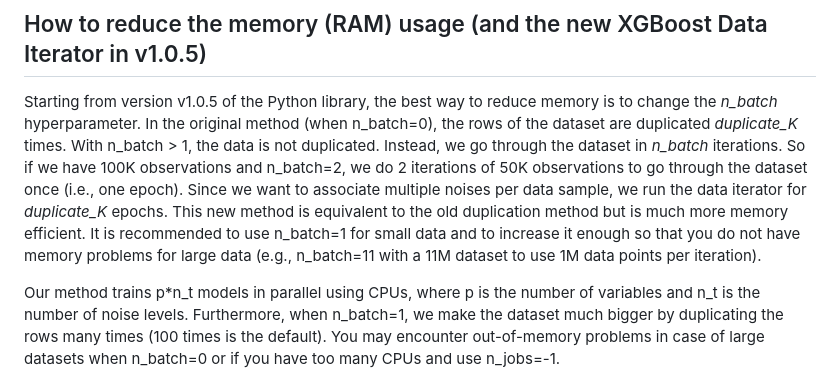
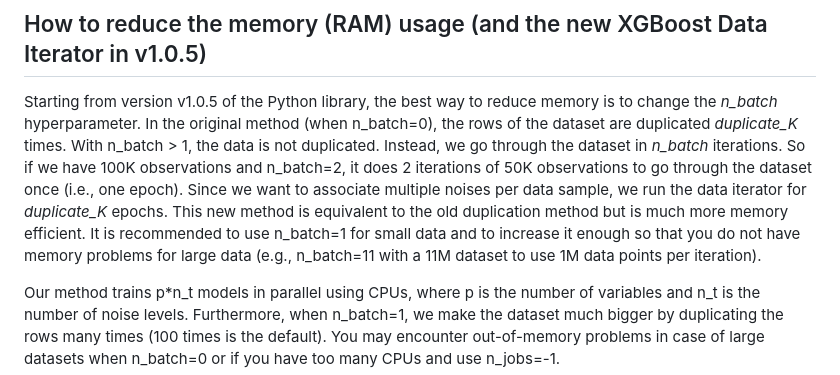
Before and after one commit to SamsungSAILMontreal/ForestDiffusion, a Markdown page: README.md, the part around the change. Rendered like a GitHub page.

```diff
--- a/README.md
+++ b/README.md
@@ -183,7 +183,7 @@ y_probs = forest_model.predict_proba(X, n_t=10, n_z=10) # return the predicted c
 
 ## How to reduce the memory (RAM) usage (and the new XGBoost Data Iterator in v1.0.5)
 
-Starting from version v1.0.5 of the Python library, the best way to reduce memory is to change the *n_batch* hyperparameter. In the original method (when n_batch=0), the rows of the dataset are duplicated *duplicate_K* times. With n_batch > 1, the data is not duplicated. Instead, we go through the dataset in *n_batch* iterations. So if we have 100K observations and n_batch=2, we do 2 iterations of 50K observations to go through the dataset once (i.e., one epoch). Since we want to associate multiple noises per data sample, we run the data iterator for *duplicate_K* epochs. This new method is equivalent to the old duplication method but is much more memory efficient. It is recommended to use n_batch=1 for small data and to increase it enough so that you do not have memory problems for large data (e.g., n_batch=11 with a 11M dataset to use 1M data points per iteration).
+Starting from version v1.0.5 of the Python library, the best way to reduce memory is to change the *n_batch* hyperparameter. In the original method (when n_batch=0), the rows of the dataset are duplicated *duplicate_K* times. With n_batch > 1, the data is not duplicated. Instead, we go through the dataset in *n_batch* iterations. So if we have 100K observations and n_batch=2, it does 2 iterations of 50K observations to go through the dataset once (i.e., one epoch). Since we want to associate multiple noises per data sample, we run the data iterator for *duplicate_K* epochs. This new method is equivalent to the old duplication method but is much more memory efficient. It is recommended to use n_batch=1 for small data and to increase it enough so that you do not have memory problems for large data (e.g., n_batch=11 with a 11M dataset to use 1M data points per iteration).
 
 Our method trains p\*n_t models in parallel using CPUs, where p is the number of variables and n_t is the number of noise levels. Furthermore, when n_batch=1, we make the dataset much bigger by duplicating the rows many times (100 times is the default). You may encounter out-of-memory problems in case of large datasets when n_batch=0 or if you have too many CPUs and use n_jobs=-1.
 
```
